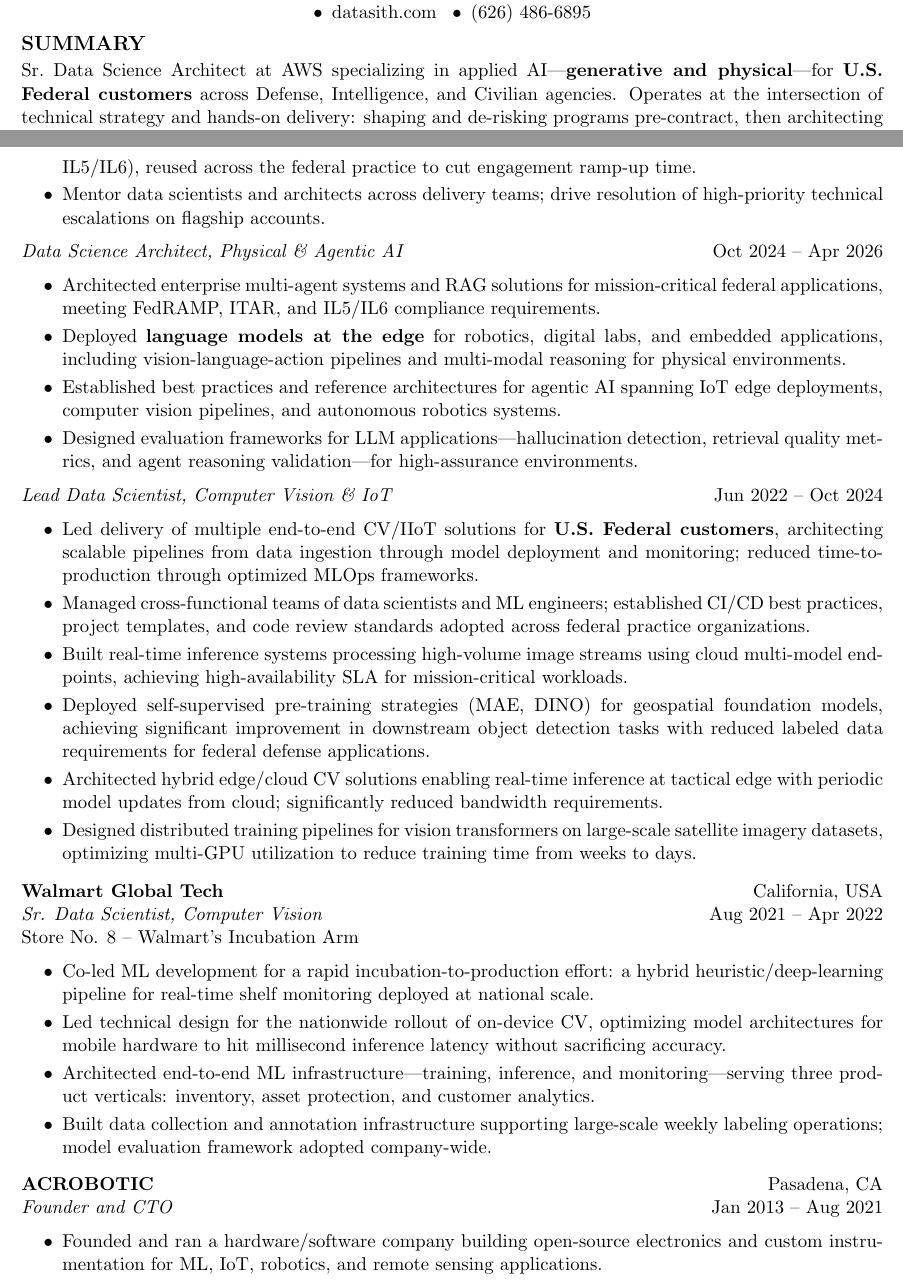
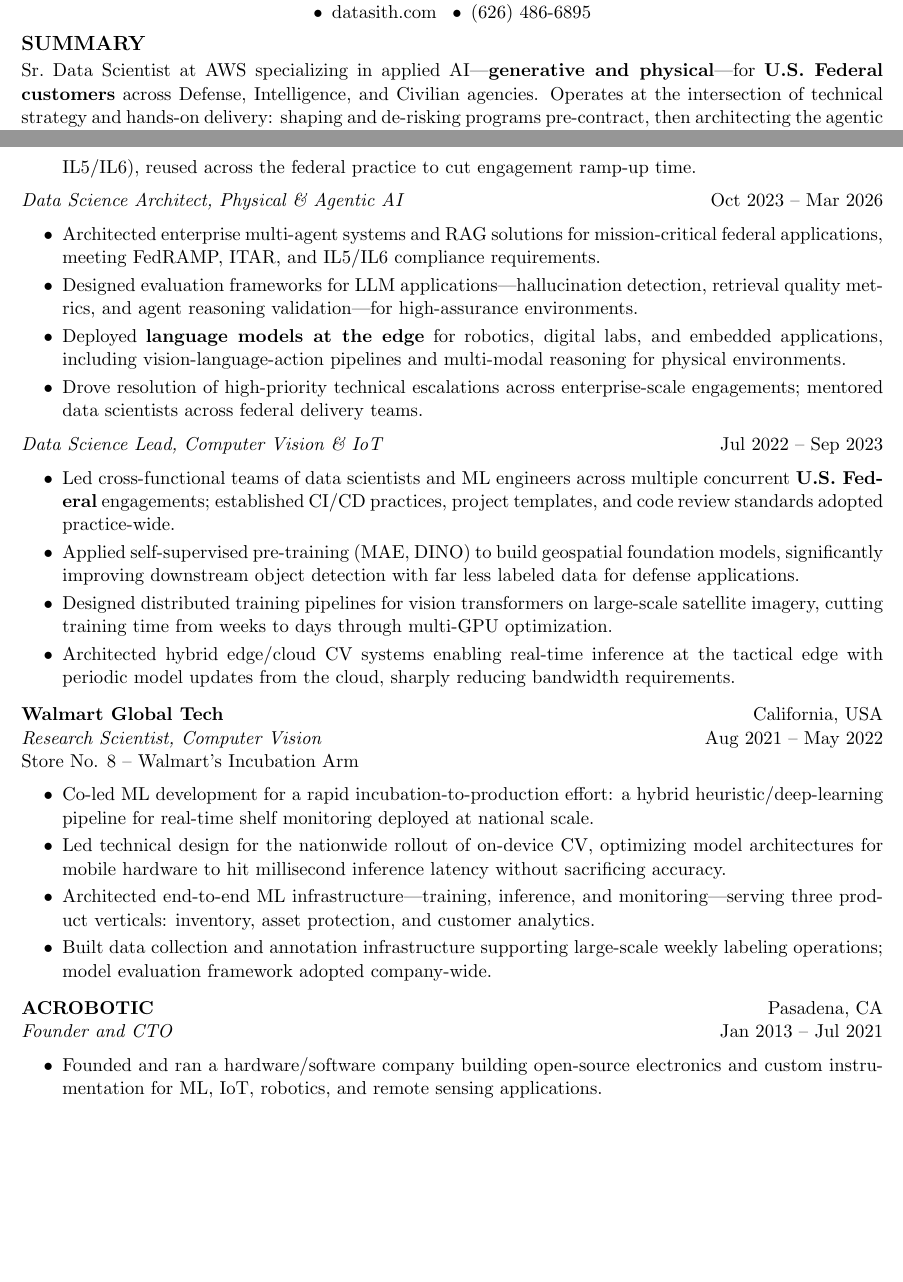
Before and after one commit to datasith/datasith, a LaTeX CV (datasith-resume.tex): two parts of pages 1 and 2 of 3, joined at a grey line, cut so that both start at the same text, the shorter picture padded with empty space. Compiled offline with pdfLaTeX.

Commit message:
Sync resume with live LinkedIn profile
Match updated titles (Sr. Data Scientist Applied AI; Data Science Lead;
Research Scientist at Walmart), revised role dates, and trimmed bullets.
Keep francisco-zabala-resume.pdf as a local-only copy (untracked).

Co-Authored-By: Claude Fable 5 <noreply@anthropic.com>

```diff
--- a/datasith-resume.tex
+++ b/datasith-resume.tex
@@ -24,7 +24,7 @@ California, USA \enspace\textbullet\enspace
 \end{center}
 
 \section*{Summary}
-Sr.\ Data Science Architect at AWS specializing in applied AI---\textbf{generative and physical}---for \textbf{U.S. Federal customers} across Defense, Intelligence, and Civilian agencies. Operates at the intersection of technical strategy and hands-on delivery: shaping and de-risking programs pre-contract, then architecting the agentic AI, RAG, and \textbf{edge-deployed language model} systems that deliver them. Deep expertise in real-world deployments: vision-language-action pipelines, multi-modal reasoning for physical environments, edge inference optimization, and evaluation of LLM systems for high-assurance environments.
+Sr.\ Data Scientist at AWS specializing in applied AI---\textbf{generative and physical}---for \textbf{U.S. Federal customers} across Defense, Intelligence, and Civilian agencies. Operates at the intersection of technical strategy and hands-on delivery: shaping and de-risking programs pre-contract, then architecting the agentic AI, RAG, and \textbf{edge-deployed language model} systems that deliver them. Deep expertise in real-world deployments: vision-language-action pipelines, multi-modal reasoning for physical environments, edge inference optimization, and evaluation of LLM systems for high-assurance environments.
 Published researcher (Caltech) with 10+ years taking AI from research to production; founder background scaling ML/IIoT products to both edge and cloud environments.
 
 \section*{Education}
@@ -61,28 +61,25 @@ evaluation frameworks, model fine-tuning; LangChain, vLLM, MCP \enspace \\
     \item Own reference architectures for agentic systems in high-assurance environments (FedRAMP, ITAR, IL5/IL6), reused across the federal practice to cut engagement ramp-up time.
-    \item Mentor data scientists and architects across delivery teams; drive resolution of high-priority technical escalations on flagship accounts.
 \end{itemize}
 
-\textit{Data Science Architect, Physical \& Agentic AI} \hfill Oct 2024 -- Apr 2026
+\textit{Data Science Architect, Physical \& Agentic AI} \hfill Oct 2023 -- Mar 2026
 \begin{itemize}
     \item Architected enterprise multi-agent systems and RAG solutions for mission-critical federal applications, meeting FedRAMP, ITAR, and IL5/IL6 compliance requirements.
+    \item Designed evaluation frameworks for LLM applications---hallucination detection, retrieval quality metrics, and agent reasoning validation---for high-assurance environments.
     \item Deployed \textbf{language models at the edge} for robotics, digital labs, and embedded applications, including vision-language-action pipelines and multi-modal reasoning for physical environments.
-    \item Established best practices and reference architectures for agentic AI spanning IoT edge deployments, computer vision pipelines, and autonomous robotics systems.
-    \item Designed evaluation frameworks for LLM applications---hallucination detection, retrieval quality metrics, and agent reasoning validation---for high-assurance environments.
+    \item Drove resolution of high-priority technical escalations across enterprise-scale engagements; mentored data scientists across federal delivery teams.
 \end{itemize}
 
-\textit{Lead Data Scientist, Computer Vision \& IoT} \hfill Jun 2022 -- Oct 2024
+\textit{Data Science Lead, Computer Vision \& IoT} \hfill Jul 2022 -- Sep 2023
 \begin{itemize}
-    \item Led delivery of multiple end-to-end CV/IIoT solutions for \textbf{U.S. Federal customers}, architecting scalable pipelines from data ingestion through model deployment and monitoring; reduced time-to-production through optimized MLOps frameworks.
-    \item Managed cross-functional teams of data scientists and ML engineers; established CI/CD best practices, project templates, and code review standards adopted across federal practice organizations.
-    \item Built real-time inference systems processing high-volume image streams using cloud multi-model endpoints, achieving high-availability SLA for mission-critical workloads.
-    \item Deployed self-supervised pre-training strategies (MAE, DINO) for geospatial foundation models, achieving significant improvement in downstream object detection tasks with reduced labeled data requirements for federal defense applications.
-    \item Architected hybrid edge/cloud CV solutions enabling real-time inference at tactical edge with periodic model updates from cloud; significantly reduced bandwidth requirements.
-    \item Designed distributed training pipelines for vision transformers on large-scale satellite imagery datasets, optimizing multi-GPU utilization to reduce training time from weeks to days.
+    \item Led cross-functional teams of data scientists and ML engineers across multiple concurrent \textbf{U.S. Federal} engagements; established CI/CD practices, project templates, and code review standards adopted practice-wide.
+    \item Applied self-supervised pre-training (MAE, DINO) to build geospatial foundation models, significantly improving downstream object detection with far less labeled data for defense applications.
+    \item Designed distributed training pipelines for vision transformers on large-scale satellite imagery, cutting training time from weeks to days through multi-GPU optimization.
+    \item Architected hybrid edge/cloud CV systems enabling real-time inference at the tactical edge with periodic model updates from the cloud, sharply reducing bandwidth requirements.
 \end{itemize}
 
 \vspace{0.2em}
 \textbf{Walmart Global Tech} \hfill California, USA\\
-\textit{Sr. Data Scientist, Computer Vision} \hfill Aug 2021 -- Apr 2022\\
+\textit{Research Scientist, Computer Vision} \hfill Aug 2021 -- May 2022\\
 Store No. 8 -- Walmart's Incubation Arm
 \begin{itemize}
     \item Co-led ML development for a rapid incubation-to-production effort: a hybrid heuristic/deep-learning pipeline for real-time shelf monitoring deployed at national scale.
@@ -93,7 +90,7 @@ Store No. 8 -- Walmart's Incubation Arm
 
 \vspace{0.2em}
 \textbf{ACROBOTIC} \hfill Pasadena, CA\\
-\textit{Founder and CTO} \hfill Jan 2013 -- Aug 2021
+\textit{Founder and CTO} \hfill Jan 2013 -- Jul 2021
 \begin{itemize}
     \item Founded and ran a hardware/software company building open-source electronics and custom instrumentation for ML, IoT, robotics, and remote sensing applications.
     \item Led engineering end-to-end---from PCB design and embedded firmware through cloud connectivity---for a customer base spanning DIY/maker communities to National Laboratory engineers.
```
Also changed, not shown: datasith-resume.pdf, francisco-zabala-resume.pdf (deleted), datasith-resume.tex (4 more changed lines), 1 other file.
